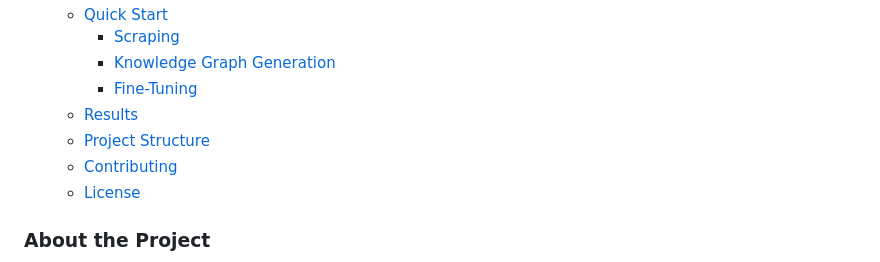
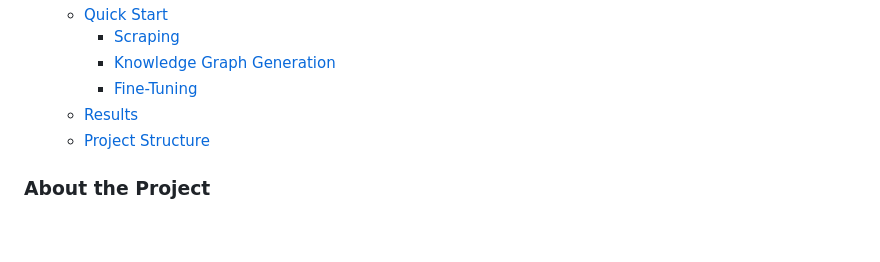
Before and after one commit to victor99pekk/vietnam_AI_hackathon, a Markdown page: README.md, the part around one of its changes. GitHub-like rendering; blank space fills up the shorter version.

Commit message:
docs: comment out Contributing and License sections in README

```diff
--- a/README.md
+++ b/README.md
@@ -18,8 +18,6 @@ Turn unstructured text into structured knowledge graphs, then into high-quality
     - [Fine-Tuning](#fine-tuning)
   - [Results](#results)
   - [Project Structure](#project-structure)
-  - [Contributing](#contributing)
-  - [License](#license)
 
 ### About the Project
 
```
Also changed, not shown: other parts of README.md (+2 -2 lines).
